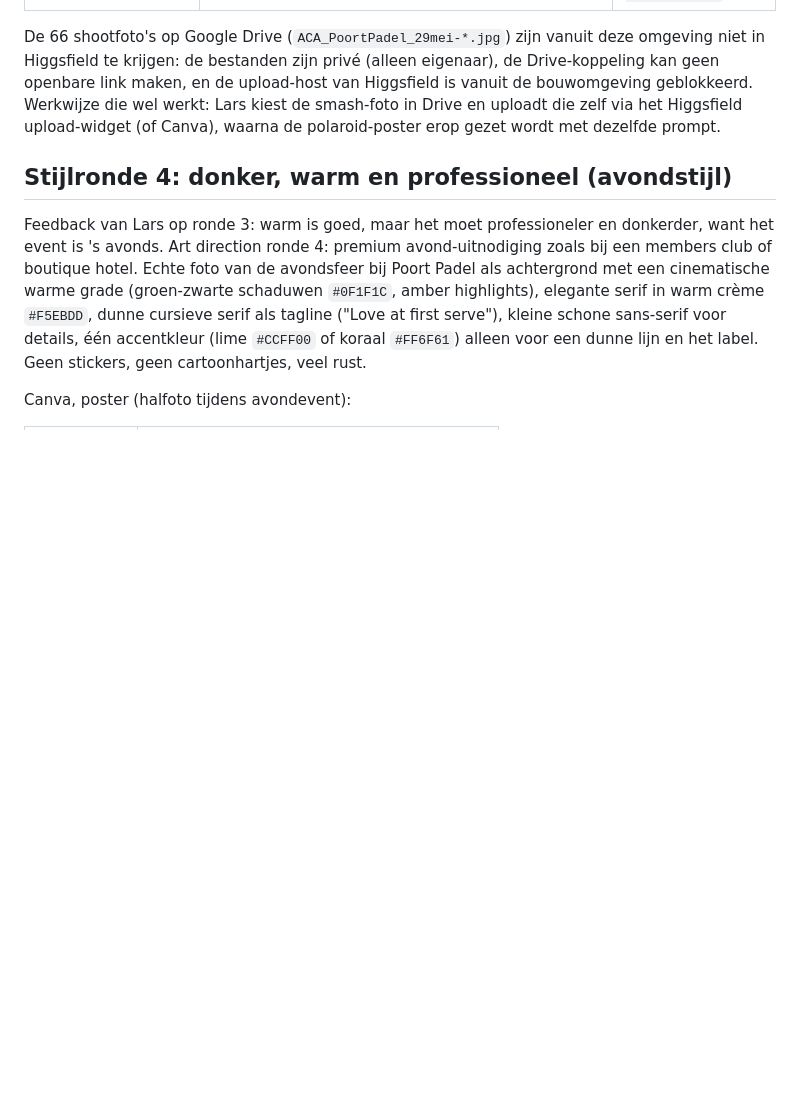
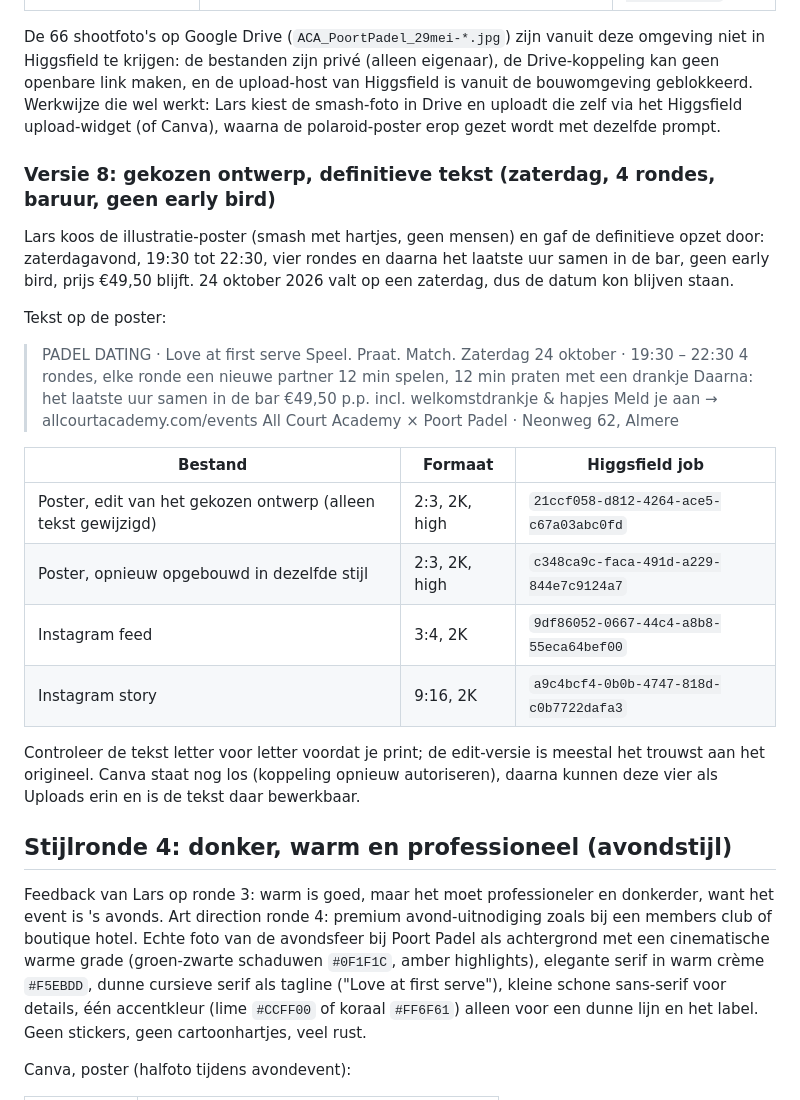
Before and after one commit to ldebruinlars/Event-cliniqs-poort-Padel, a Markdown page: events/posters/README.md, the part around the change. GitHub-like rendering; blank space fills up the shorter version.

```diff
--- a/events/posters/README.md
+++ b/events/posters/README.md
@@ -151,6 +151,31 @@ Lars' idee: dezelfde tekst en opmaak, maar de foto zonder mensen, of met iets ge
 
 De 66 shootfoto's op Google Drive (`ACA_PoortPadel_29mei-*.jpg`) zijn vanuit deze omgeving niet in Higgsfield te krijgen: de bestanden zijn privé (alleen eigenaar), de Drive-koppeling kan geen openbare link maken, en de upload-host van Higgsfield is vanuit de bouwomgeving geblokkeerd. Werkwijze die wel werkt: Lars kiest de smash-foto in Drive en uploadt die zelf via het Higgsfield upload-widget (of Canva), waarna de polaroid-poster erop gezet wordt met dezelfde prompt.
 
+### Versie 8: gekozen ontwerp, definitieve tekst (zaterdag, 4 rondes, baruur, geen early bird)
+
+Lars koos de illustratie-poster (smash met hartjes, geen mensen) en gaf de definitieve opzet door: zaterdagavond, 19:30 tot 22:30, vier rondes en daarna het laatste uur samen in de bar, geen early bird, prijs €49,50 blijft. 24 oktober 2026 valt op een zaterdag, dus de datum kon blijven staan.
+
+Tekst op de poster:
+
+> PADEL DATING · Love at first serve
+> Speel. Praat. Match.
+> Zaterdag 24 oktober · 19:30 – 22:30
+> 4 rondes, elke ronde een nieuwe partner
+> 12 min spelen, 12 min praten met een drankje
+> Daarna: het laatste uur samen in de bar
+> €49,50 p.p. incl. welkomstdrankje & hapjes
+> Meld je aan → allcourtacademy.com/events
+> All Court Academy × Poort Padel · Neonweg 62, Almere
+
+| Bestand | Formaat | Higgsfield job |
+|---|---|---|
+| Poster, edit van het gekozen ontwerp (alleen tekst gewijzigd) | 2:3, 2K, high | `21ccf058-d812-4264-ace5-c67a03abc0fd` |
+| Poster, opnieuw opgebouwd in dezelfde stijl | 2:3, 2K, high | `c348ca9c-faca-491d-a229-844e7c9124a7` |
+| Instagram feed | 3:4, 2K | `9df86052-0667-44c4-a8b8-55eca64bef00` |
+| Instagram story | 9:16, 2K | `a9c4bcf4-0b0b-4747-818d-c0b7722dafa3` |
+
+Controleer de tekst letter voor letter voordat je print; de edit-versie is meestal het trouwst aan het origineel. Canva staat nog los (koppeling opnieuw autoriseren), daarna kunnen deze vier als Uploads erin en is de tekst daar bewerkbaar.
+
 ## Stijlronde 4: donker, warm en professioneel (avondstijl)
 
 Feedback van Lars op ronde 3: warm is goed, maar het moet professioneler en donkerder, want het event is 's avonds. Art direction ronde 4: premium avond-uitnodiging zoals bij een members club of boutique hotel. Echte foto van de avondsfeer bij Poort Padel als achtergrond met een cinematische warme grade (groen-zwarte schaduwen `#0F1F1C`, amber highlights), elegante serif in warm crème `#F5EBDD`, dunne cursieve serif als tagline ("Love at first serve"), kleine schone sans-serif voor details, één accentkleur (lime `#CCFF00` of koraal `#FF6F61`) alleen voor een dunne lijn en het label. Geen stickers, geen cartoonhartjes, veel rust.
```
Also changed, not shown: events/padel-dating.md (+31 -27 lines), events/sociale-events.md (added, +46 -0 lines).
